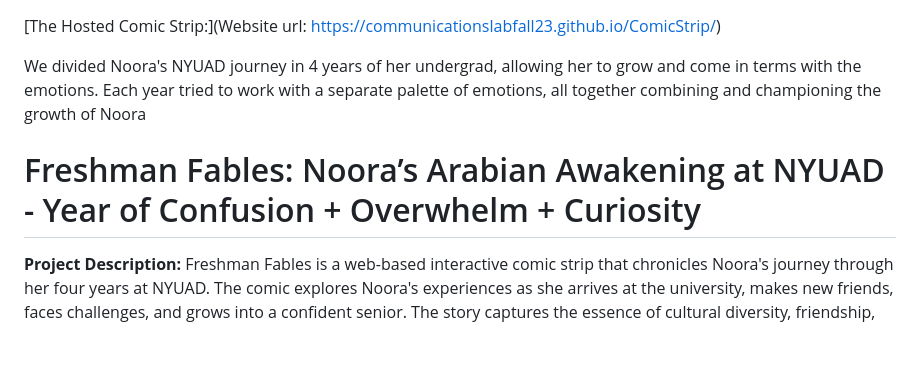
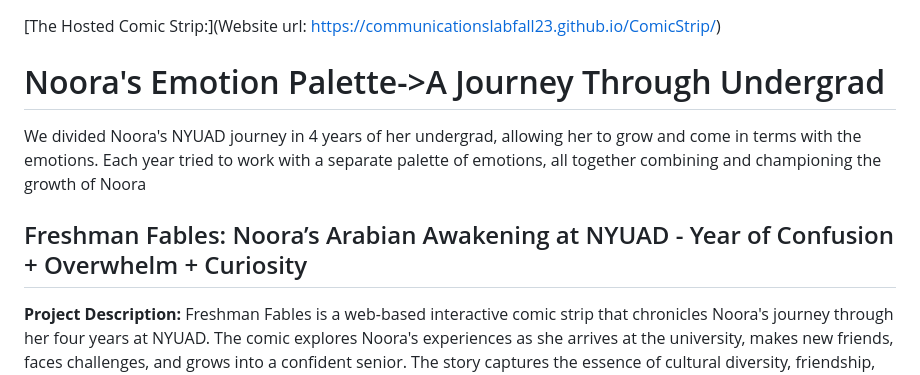
Before and after one commit to Hadiulnavid23/CommunicationsLabFall23.github.io, a Markdown page: ComicStrip/README.md, the part around the change printed below. GitHub-like rendering; blank space fills up the shorter version.

```diff
--- a/ComicStrip/README.md
+++ b/ComicStrip/README.md
@@ -4,14 +4,14 @@
 [The Hosted Comic Strip:](Website url: https://communicationslabfall23.github.io/ComicStrip/)
 
 
-
+# Noora's Emotion Palette->A Journey Through Undergrad
 
 
 
 
 We divided Noora's NYUAD journey in 4 years of her undergrad, allowing her to grow and come in terms with the emotions. Each year tried to work with a separate palette of emotions, all together combining and championing the growth of Noora
 
-# Freshman Fables: Noora’s Arabian Awakening at NYUAD - Year of Confusion + Overwhelm + Curiosity
+## Freshman Fables: Noora’s Arabian Awakening at NYUAD - Year of Confusion + Overwhelm + Curiosity
 
 **Project Description:**
 Freshman Fables is a web-based interactive comic strip that chronicles Noora's journey through her four years at NYUAD. The comic explores Noora's experiences as she arrives at the university, makes new friends, faces challenges, and grows into a confident senior. The story captures the essence of cultural diversity, friendship, personal growth, and the unique environment of NYUAD.
```
Also changed, not shown: other parts of ComicStrip/README.md (+7 -4 lines).
